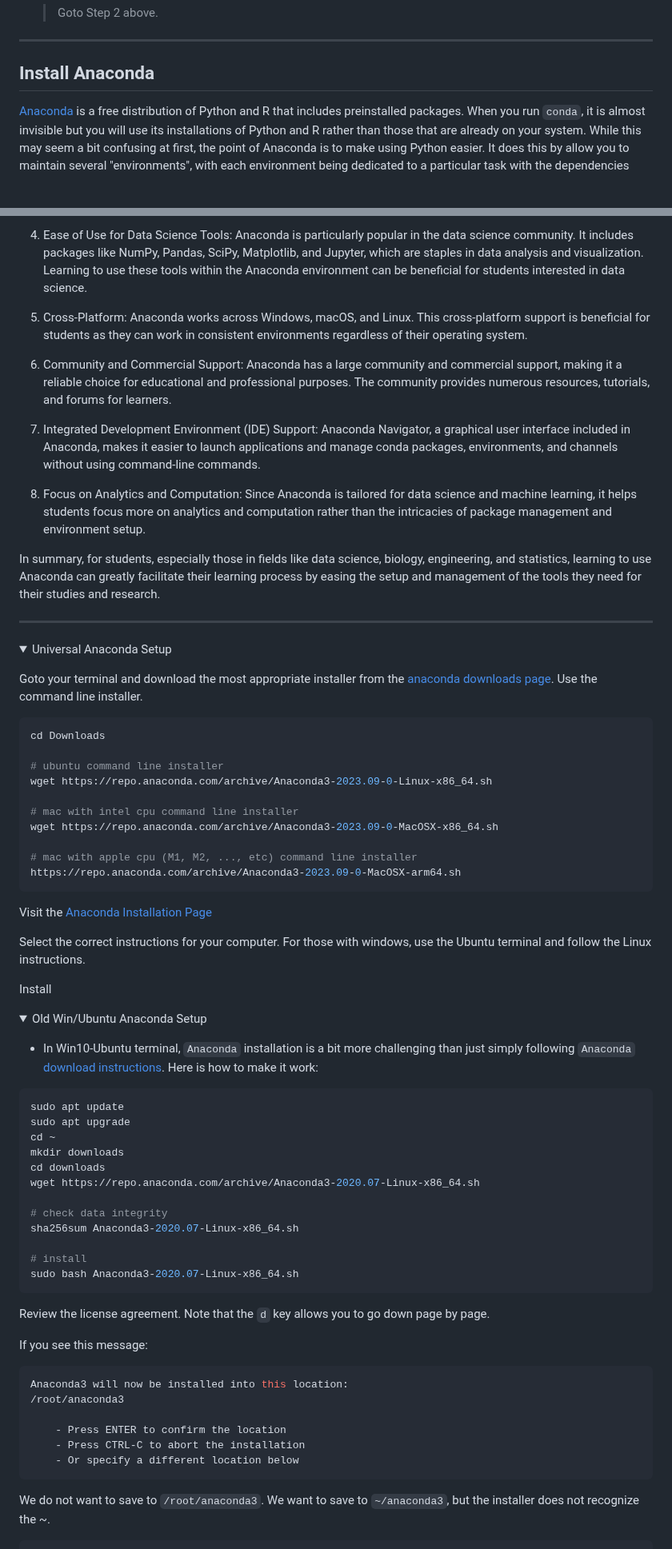
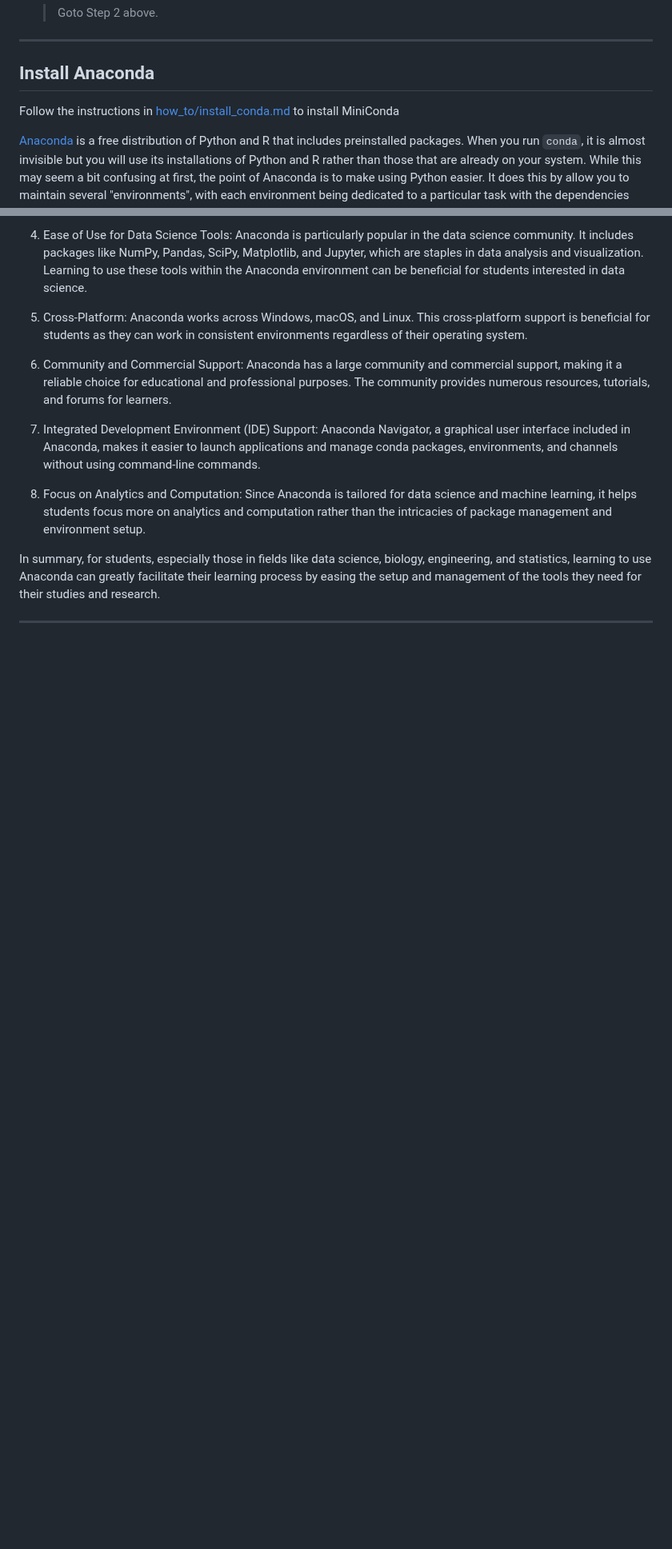
Before and after one commit to tamucc-comp-bio/classroom_repo_2024, a Markdown page: lectures/lecture10.md, 2 parts joined by grey strips. Shown at 80% size. GitHub-like rendering; folded sections open; blank space fills up the shorter version.

````diff
--- a/lectures/lecture10.md
+++ b/lectures/lecture10.md
@@ -148,6 +148,8 @@ ___
 
 ## Install Anaconda
 
+Follow the instructions in [how_to/install_conda.md](https://github.com/tamucc-comp-bio/how_to/blob/main/install_conda.md) to install MiniConda
+
 [Anaconda](https://www.anaconda.com/products/individual) is a free distribution of Python and R that includes preinstalled packages.  When you run `conda`, it is almost invisible but you will use its installations of Python and R rather than those that are already on your system.  While this may seem a bit confusing at first, the point of Anaconda is to make using Python easier.  It does this by allow you to maintain several "environments", with each environment being dedicated to a particular task with the dependencies that are unique to that task.  If you only maintain one environment in which you install all packages, they and their dependencies will start to conflict with each other.
 
 <details><summary>Don't take it from me, hear what ChatGPT has to say</summary>
@@ -175,69 +177,3 @@ In summary, for students, especially those in fields like data science, biology,
 
 </p>
 </details>
-
----
-
-<details><summary>Universal Anaconda Setup </summary>
-<p>
-
-Goto your terminal and download the most appropriate installer from the [anaconda downloads page](https://www.anaconda.com/download#downloads). Use the command line installer.
-
-```bash
-cd Downloads
-
-# ubuntu command line installer
-wget https://repo.anaconda.com/archive/Anaconda3-2023.09-0-Linux-x86_64.sh
-
-# mac with intel cpu command line installer
-wget https://repo.anaconda.com/archive/Anaconda3-2023.09-0-MacOSX-x86_64.sh
-
-# mac with apple cpu (M1, M2, ..., etc) command line installer
-https://repo.anaconda.com/archive/Anaconda3-2023.09-0-MacOSX-arm64.sh
-```
-
-Visit the [Anaconda Installation Page](https://docs.anaconda.com/free/anaconda/install/index.html)
-
-Select the correct instructions for your computer.  For those with windows, use the Ubuntu terminal and follow the Linux instructions.
-
-Install
-
-</p>
-</details>
-
-<details><summary>Old Win/Ubuntu Anaconda Setup </summary>
-<p>
-
-
-  * In Win10-Ubuntu terminal, `Anaconda` installation is a bit more challenging than just simply following `Anaconda` [download instructions](http://computingskillsforbiologists.com/setup/basic-programming/).  Here is how to make it work:
-
-```bash
-sudo apt update
-sudo apt upgrade
-cd ~
-mkdir downloads
-cd downloads
-wget https://repo.anaconda.com/archive/Anaconda3-2020.07-Linux-x86_64.sh
-
-# check data integrity
-sha256sum Anaconda3-2020.07-Linux-x86_64.sh
-
-# install
-sudo bash Anaconda3-2020.07-Linux-x86_64.sh
-```
-
-Review the license agreement.  Note that the `d` key allows you to go down page by page.
-
-If you see this message:
-
-```bash
-Anaconda3 will now be installed into this location:
-/root/anaconda3
-
-    - Press ENTER to confirm the location
-    - Press CTRL-C to abort the installation
-    - Or specify a different location below
-```
-
-We do not want to save to `/root/anaconda3`.  We want to save to `~/anaconda3`, but the installer does not recognize the ~.
-
````
Also changed, not shown: other parts of lectures/lecture10.md (+0 -93 lines).
